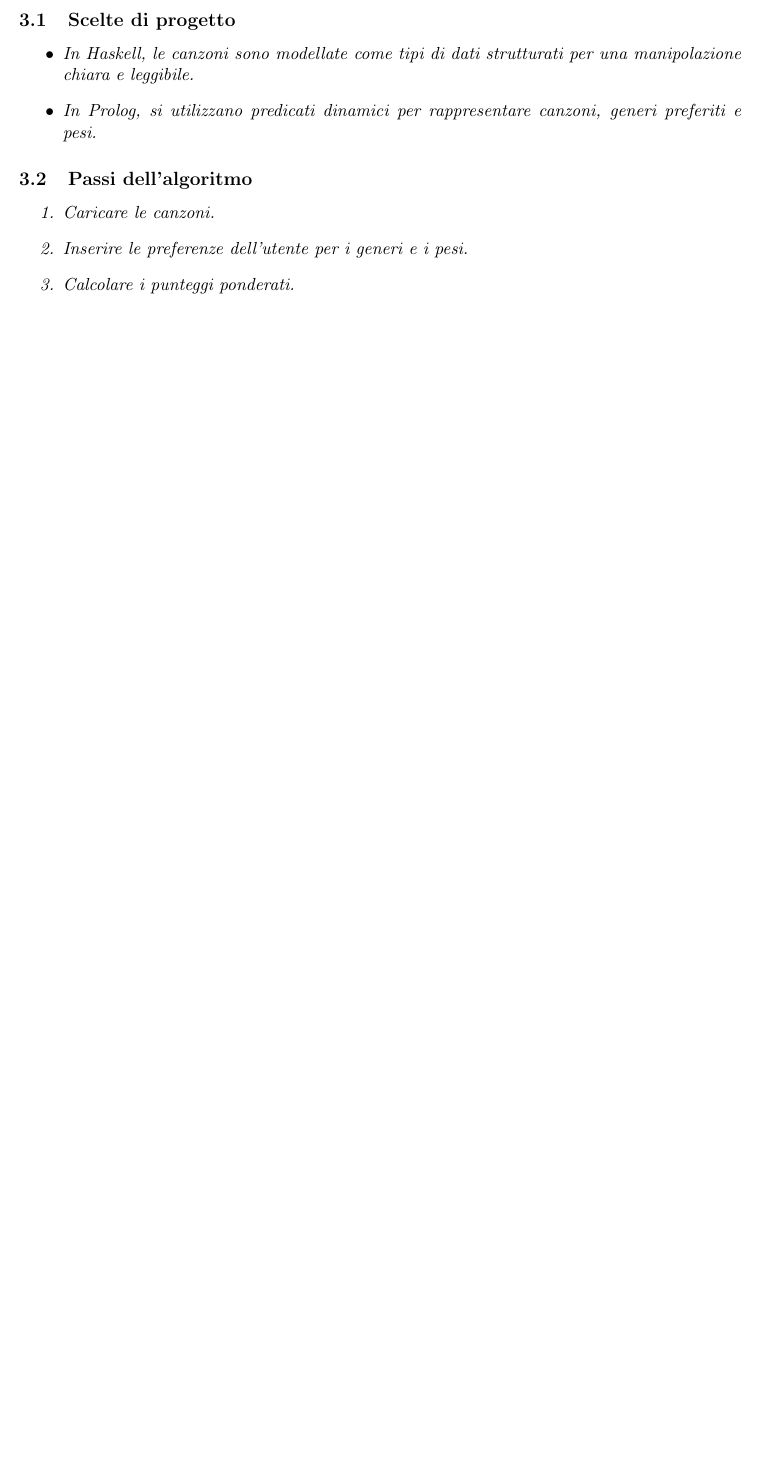
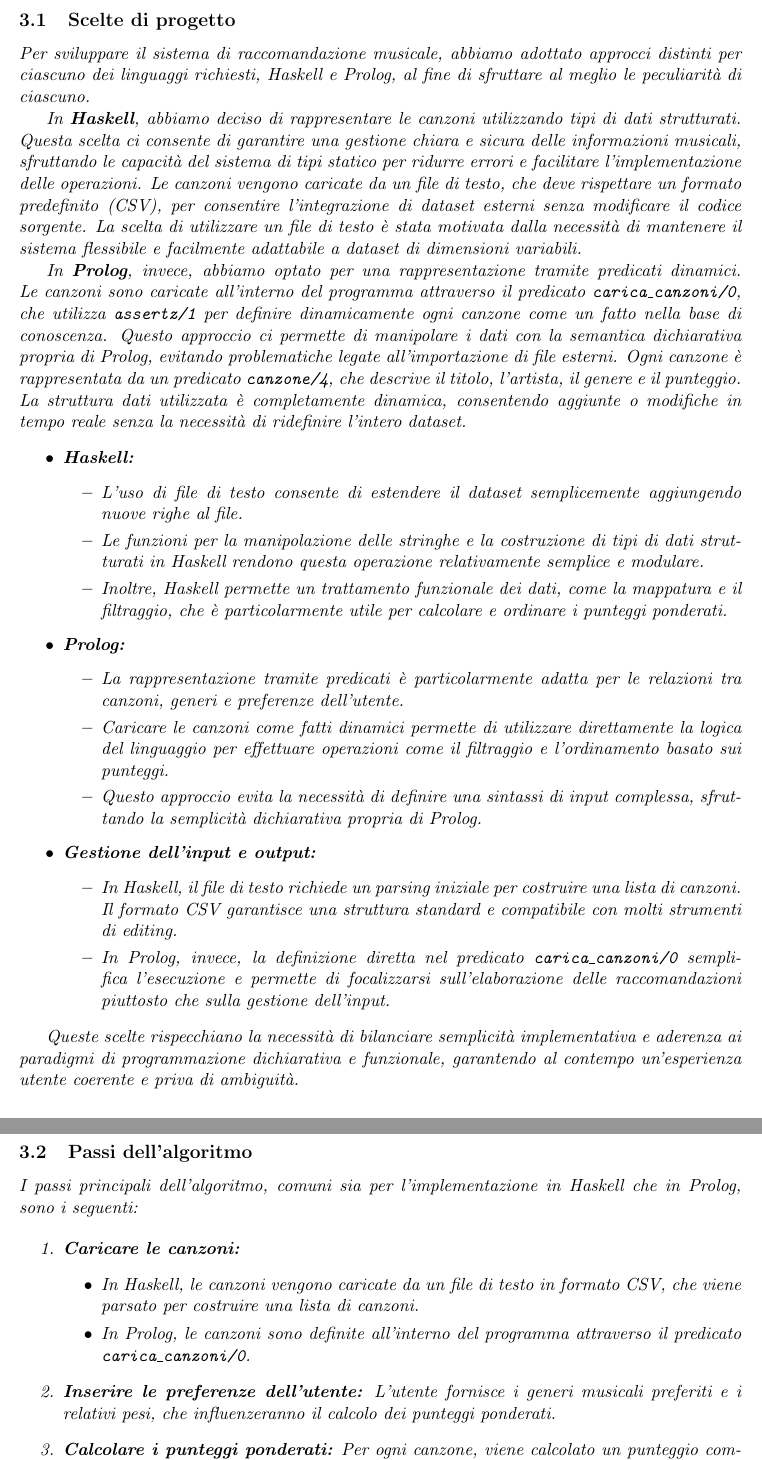
Before and after one commit to flyingEgg/ProgettoPLF, a LaTeX document (relazione/Relazione.tex): part of page 5 of 17 before the commit and two parts of pages 5 and 6 of 18 after it, the two joined at a grey line, cut so that both start at the same text, the shorter picture padded with empty space. Compiled offline with pdfLaTeX.

Commit message:
relazioneee

```diff
--- a/relazione/Relazione.tex
+++ b/relazione/Relazione.tex
@@ -77,15 +77,45 @@ se il genere della canzone appartiene ai generi preferiti, altrimenti è uguale
 \newpage
 \section{Progettazione dell'algoritmo}
 \subsection{Scelte di progetto}
+Per sviluppare il sistema di raccomandazione musicale, abbiamo adottato approcci distinti per ciascuno dei linguaggi richiesti, Haskell e Prolog, al fine di sfruttare al meglio le peculiarità di ciascuno.
+
+In \textbf{Haskell}, abbiamo deciso di rappresentare le canzoni utilizzando tipi di dati strutturati. Questa scelta ci consente di garantire una gestione chiara e sicura delle informazioni musicali, sfruttando le capacità del sistema di tipi statico per ridurre errori e facilitare l'implementazione delle operazioni. Le canzoni vengono caricate da un file di testo, che deve rispettare un formato predefinito (CSV), per consentire l'integrazione di dataset esterni senza modificare il codice sorgente. La scelta di utilizzare un file di testo è stata motivata dalla necessità di mantenere il sistema flessibile e facilmente adattabile a dataset di dimensioni variabili.
+
+In \textbf{Prolog}, invece, abbiamo optato per una rappresentazione tramite predicati dinamici. Le canzoni sono caricate all’interno del programma attraverso il predicato \texttt{carica\_canzoni/0}, che utilizza \texttt{assertz/1} per definire dinamicamente ogni canzone come un fatto nella base di conoscenza. Questo approccio ci permette di manipolare i dati con la semantica dichiarativa propria di Prolog, evitando problematiche legate all’importazione di file esterni. Ogni canzone è rappresentata da un predicato \texttt{canzone/4}, che descrive il titolo, l’artista, il genere e il punteggio. La struttura dati utilizzata è completamente dinamica, consentendo aggiunte o modifiche in tempo reale senza la necessità di ridefinire l’intero dataset.
+
 \begin{itemize}
-    \item In Haskell, le canzoni sono modellate come tipi di dati strutturati per una manipolazione chiara e leggibile.
-    \item In Prolog, si utilizzano predicati dinamici per rappresentare canzoni, generi preferiti e pesi.
+    \item \textbf{Haskell:}
+    \begin{itemize}
+        \item L’uso di file di testo consente di estendere il dataset semplicemente aggiungendo nuove righe al file.
+        \item Le funzioni per la manipolazione delle stringhe e la costruzione di tipi di dati strutturati in Haskell rendono questa operazione relativamente semplice e modulare.
+        \item Inoltre, Haskell permette un trattamento funzionale dei dati, come la mappatura e il filtraggio, che è particolarmente utile per calcolare e ordinare i punteggi ponderati.
+    \end{itemize}
+    \item \textbf{Prolog:}
+    \begin{itemize}
+        \item La rappresentazione tramite predicati è particolarmente adatta per le relazioni tra canzoni, generi e preferenze dell’utente.
+        \item Caricare le canzoni come fatti dinamici permette di utilizzare direttamente la logica del linguaggio per effettuare operazioni come il filtraggio e l’ordinamento basato sui punteggi.
+        \item Questo approccio evita la necessità di definire una sintassi di input complessa, sfruttando la semplicità dichiarativa propria di Prolog.
+    \end{itemize}
+    \item \textbf{Gestione dell’input e output:}
+    \begin{itemize}
+        \item In Haskell, il file di testo richiede un parsing iniziale per costruire una lista di canzoni. Il formato CSV garantisce una struttura standard e compatibile con molti strumenti di editing.
+        \item In Prolog, invece, la definizione diretta nel predicato \texttt{carica\_canzoni/0} semplifica l’esecuzione e permette di focalizzarsi sull’elaborazione delle raccomandazioni piuttosto che sulla gestione dell’input.
+    \end{itemize}
 \end{itemize}
 
+Queste scelte rispecchiano la necessità di bilanciare semplicità implementativa e aderenza ai paradigmi di programmazione dichiarativa e funzionale, garantendo al contempo un'esperienza utente coerente e priva di ambiguità.
+
 \subsection{Passi dell'algoritmo}
+I passi principali dell'algoritmo, comuni sia per l'implementazione in Haskell che in Prolog, sono i seguenti:
+
 \begin{enumerate}
-    \item Caricare le canzoni.
-    \item Inserire le preferenze dell'utente per i generi e i pesi.
-    \item Calcolare i punteggi ponderati.
-    \item Ordinare le canzoni per punteggio ponderato.
-    \item Stampare la classifica.
+    \item \textbf{Caricare le canzoni:}
+    \begin{itemize}
+        \item In Haskell, le canzoni vengono caricate da un file di testo in formato CSV, che viene parsato per costruire una lista di canzoni.
+        \item In Prolog, le canzoni sono definite all’interno del programma attraverso il predicato \texttt{carica\_canzoni/0}.
+    \end{itemize}
+    \item \textbf{Inserire le preferenze dell'utente:}
+    L’utente fornisce i generi musicali preferiti e i relativi pesi, che influenzeranno il calcolo dei punteggi ponderati.
+    \item \textbf{Calcolare i punteggi ponderati:}
+    Per ogni canzone, viene calcolato un punteggio combinando il peso associato al genere con il punteggio individuale della canzone.
+    \item \textbf{Ordinare le canzoni per punteggio ponderato:}
```
Also changed, not shown: relazione/Relazione.pdf, relazione/Relazione.tex (3 more changed lines), 6 other files.
